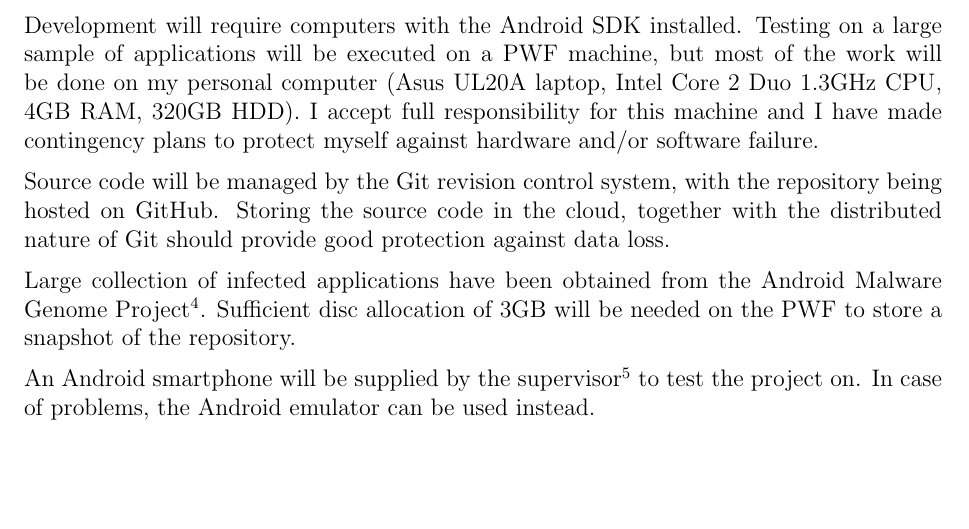
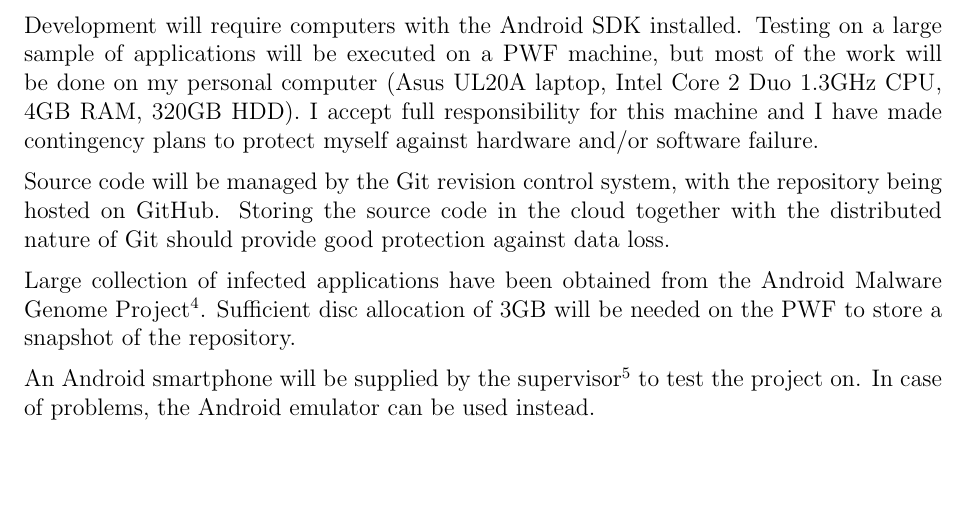
Before and after one commit to brazdil/dexter-backup, a LaTeX thesis (dissertation/proposal.tex): part of page 6 of 6, cut so that both start at the same text. Compiled offline with pdfLaTeX.

Commit message:
Proposal: comma removed

```diff
--- a/dissertation/proposal.tex
+++ b/dissertation/proposal.tex
@@ -345,7 +345,7 @@ plans to protect myself against hardware and/or software failure.
 
 Source code will be managed by the Git revision control system, with
 the repository being hosted on GitHub. Storing the source code in the
-cloud, together with the distributed nature of Git should provide
+cloud together with the distributed nature of Git should provide
 good protection against data loss.
 
 Large collection of infected applications have been obtained from the
```
